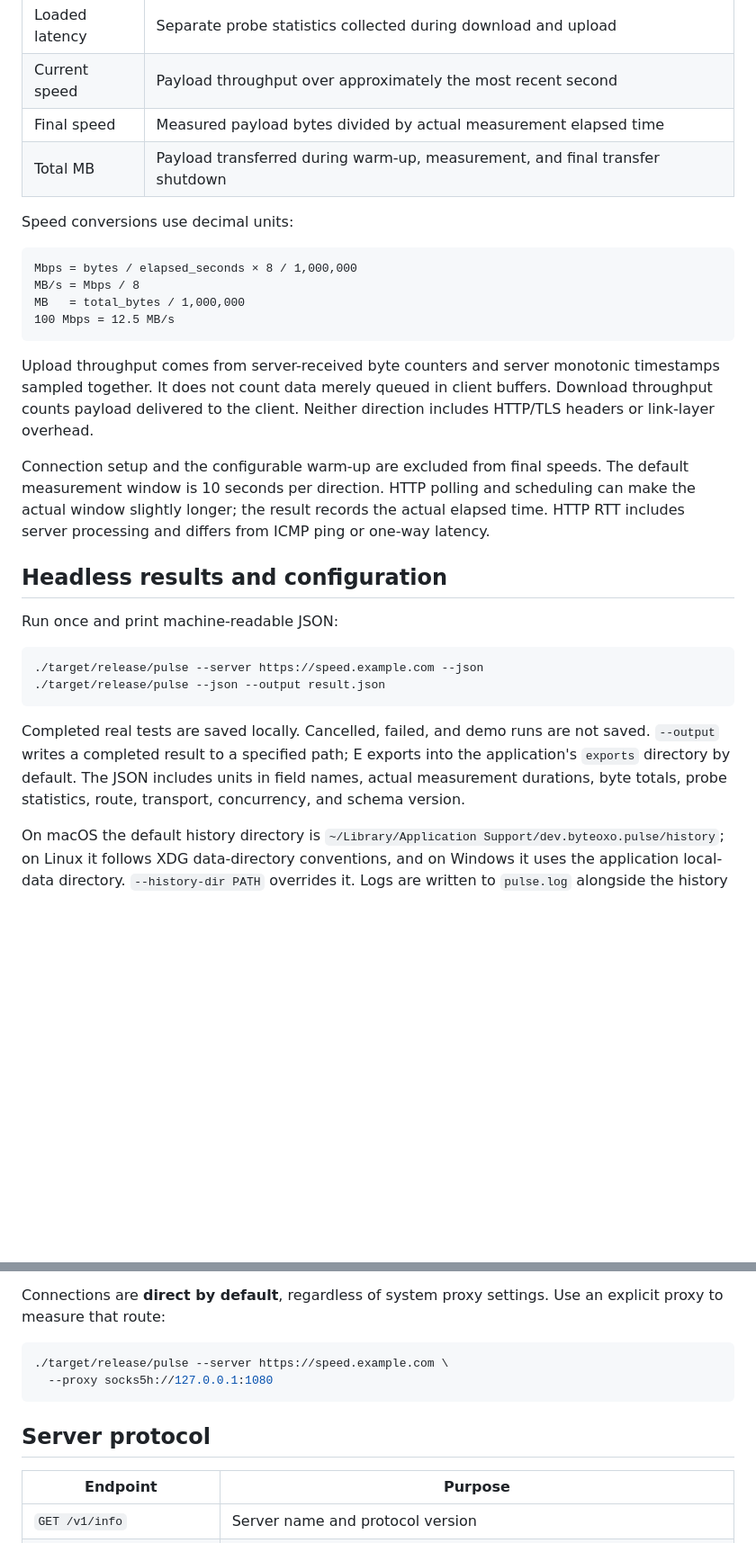
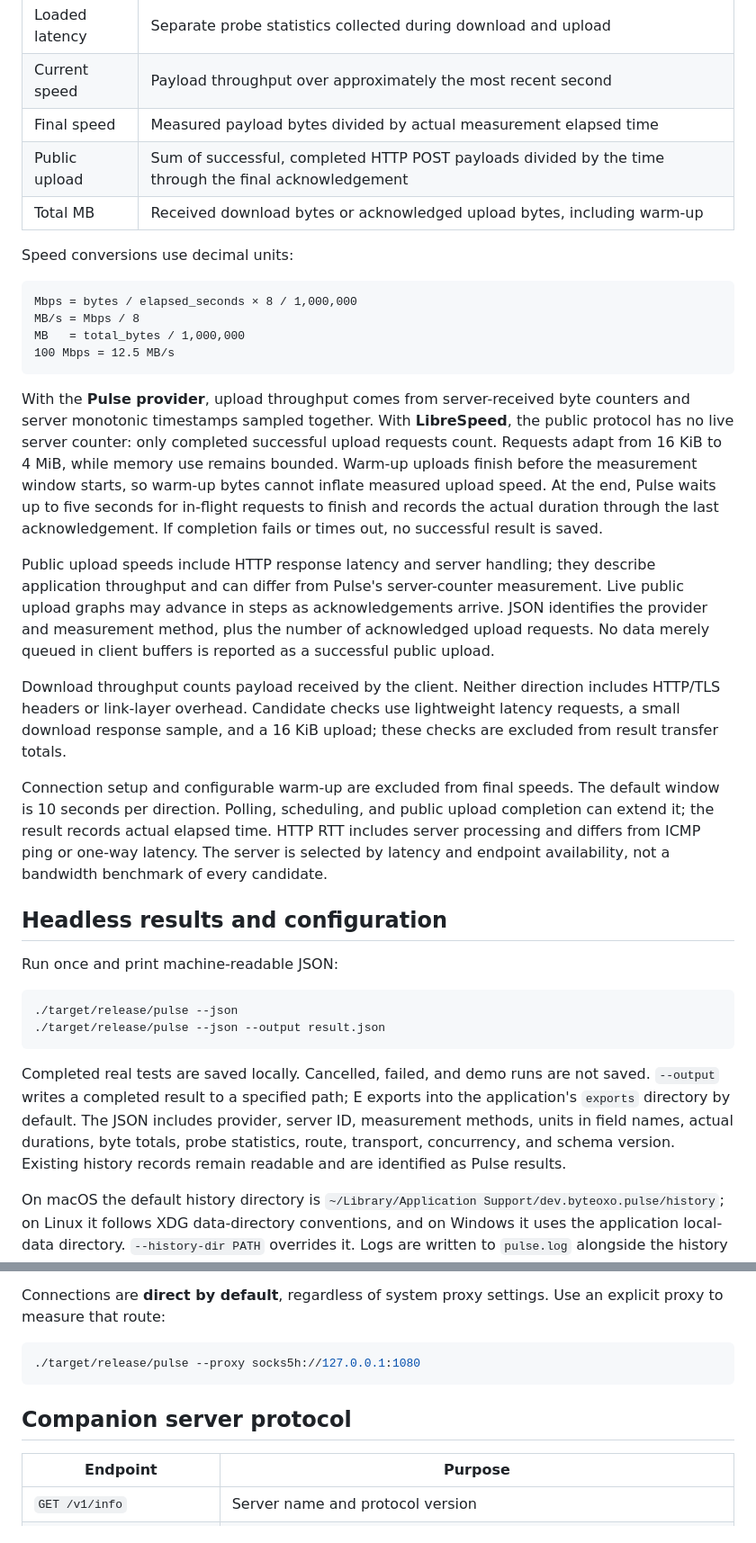
Before and after one commit to byteoxo/pulse, a Markdown page: README.md, 2 parts joined by grey strips. Shown at 90% size. Drawn GitHub-style; blank space fills up the shorter version.

````diff
--- a/README.md
+++ b/README.md
@@ -97,7 +140,8 @@ The normal sequence is server selection → idle probes → download → cooldow
 | Loaded latency | Separate probe statistics collected during download and upload |
 | Current speed | Payload throughput over approximately the most recent second |
 | Final speed | Measured payload bytes divided by actual measurement elapsed time |
-| Total MB | Payload transferred during warm-up, measurement, and final transfer shutdown |
+| Public upload | Sum of successful, completed HTTP POST payloads divided by the time through the final acknowledgement |
+| Total MB | Received download bytes or acknowledged upload bytes, including warm-up |
 
 Speed conversions use decimal units:
 
@@ -108,20 +152,24 @@ MB   = total_bytes / 1,000,000
 100 Mbps = 12.5 MB/s
 ```
 
-Upload throughput comes from server-received byte counters and server monotonic timestamps sampled together. It does not count data merely queued in client buffers. Download throughput counts payload delivered to the client. Neither direction includes HTTP/TLS headers or link-layer overhead.
+With the **Pulse provider**, upload throughput comes from server-received byte counters and server monotonic timestamps sampled together. With **LibreSpeed**, the public protocol has no live server counter: only completed successful upload requests count. Requests adapt from 16 KiB to 4 MiB, while memory use remains bounded. Warm-up uploads finish before the measurement window starts, so warm-up bytes cannot inflate measured upload speed. At the end, Pulse waits up to five seconds for in-flight requests to finish and records the actual duration through the last acknowledgement. If completion fails or times out, no successful result is saved.
 
-Connection setup and the configurable warm-up are excluded from final speeds. The default measurement window is 10 seconds per direction. HTTP polling and scheduling can make the actual window slightly longer; the result records the actual elapsed time. HTTP RTT includes server processing and differs from ICMP ping or one-way latency.
+Public upload speeds include HTTP response latency and server handling; they describe application throughput and can differ from Pulse's server-counter measurement. Live public upload graphs may advance in steps as acknowledgements arrive. JSON identifies the provider and measurement method, plus the number of acknowledged upload requests. No data merely queued in client buffers is reported as a successful public upload.
+
+Download throughput counts payload received by the client. Neither direction includes HTTP/TLS headers or link-layer overhead. Candidate checks use lightweight latency requests, a small download response sample, and a 16 KiB upload; these checks are excluded from result transfer totals.
+
+Connection setup and configurable warm-up are excluded from final speeds. The default window is 10 seconds per direction. Polling, scheduling, and public upload completion can extend it; the result records actual elapsed time. HTTP RTT includes server processing and differs from ICMP ping or one-way latency. The server is selected by latency and endpoint availability, not a bandwidth benchmark of every candidate.
 
 ## Headless results and configuration
 
 Run once and print machine-readable JSON:
 
 ```sh
-./target/release/pulse --server https://speed.example.com --json
+./target/release/pulse --json
 ./target/release/pulse --json --output result.json
 ```
 
-Completed real tests are saved locally. Cancelled, failed, and demo runs are not saved. `--output` writes a completed result to a specified path; E exports into the application's `exports` directory by default. The JSON includes units in field names, actual measurement durations, byte totals, probe statistics, route, transport, concurrency, and schema version.
+Completed real tests are saved locally. Cancelled, failed, and demo runs are not saved. `--output` writes a completed result to a specified path; E exports into the application's `exports` directory by default. The JSON includes provider, server ID, measurement methods, units in field names, actual durations, byte totals, probe statistics, route, transport, concurrency, and schema version. Existing history records remain readable and are identified as Pulse results.
 
 On macOS the default history directory is `~/Library/Application Support/dev.byteoxo.pulse/history`; on Linux it follows XDG data-directory conventions, and on Windows it uses the application local-data directory. `--history-dir PATH` overrides it. Logs are written to `pulse.log` alongside the history directory. Corrupt or unsupported history entries are skipped and logged.
 
@@ -136,11 +184,10 @@ Explicit command-line options override the file. Credentials belong in `PULSE_TO
 Connections are **direct by default**, regardless of system proxy settings. Use an explicit proxy to measure that route:
 
 ```sh
-./target/release/pulse --server https://speed.example.com \
-  --proxy socks5h://127.0.0.1:1080
+./target/release/pulse --proxy socks5h://127.0.0.1:1080
 ```
 
-## Server protocol
+## Companion server protocol
 
 | Endpoint | Purpose |
 | --- | --- |
````
Also changed, not shown: other parts of README.md (+63 -19 lines), docs/preview.png, 10 other files.
